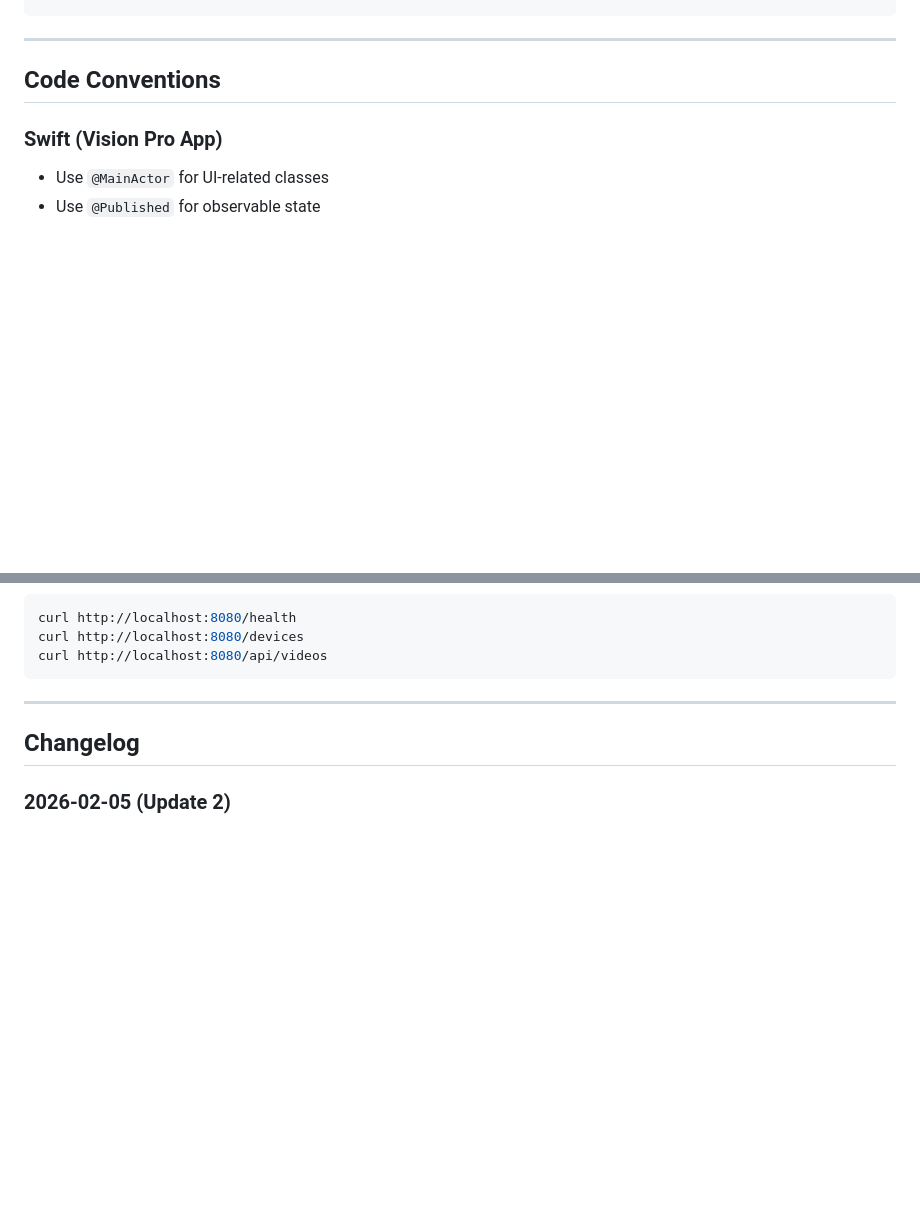
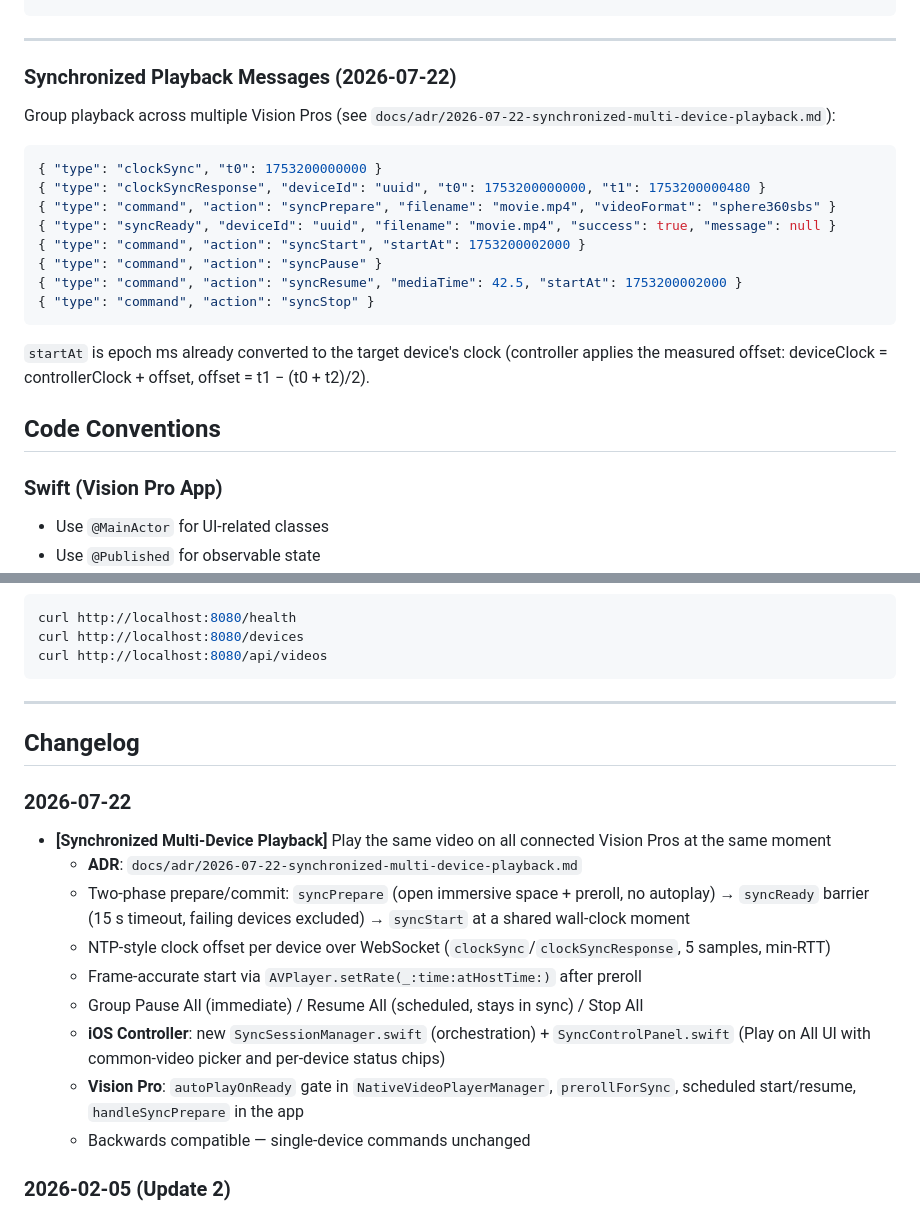
Before and after one commit to alizandd/vision-pro, a Markdown page: CLAUDE.md, 2 parts joined by grey strips. Drawn GitHub-style; blank space fills up the shorter version.

Commit message:
[docs] Document synchronized playback protocol and changelog
Co-Authored-By: Claude Fable 5 <noreply@anthropic.com>

````diff
--- a/CLAUDE.md
+++ b/CLAUDE.md
@@ -187,6 +187,23 @@ cd web-controller && npx serve .
 ```
 
 ---
+
+### Synchronized Playback Messages (2026-07-22)
+
+Group playback across multiple Vision Pros (see `docs/adr/2026-07-22-synchronized-multi-device-playback.md`):
+
+```json
+{ "type": "clockSync", "t0": 1753200000000 }
+{ "type": "clockSyncResponse", "deviceId": "uuid", "t0": 1753200000000, "t1": 1753200000480 }
+{ "type": "command", "action": "syncPrepare", "filename": "movie.mp4", "videoFormat": "sphere360sbs" }
+{ "type": "syncReady", "deviceId": "uuid", "filename": "movie.mp4", "success": true, "message": null }
+{ "type": "command", "action": "syncStart", "startAt": 1753200002000 }
+{ "type": "command", "action": "syncPause" }
+{ "type": "command", "action": "syncResume", "mediaTime": 42.5, "startAt": 1753200002000 }
+{ "type": "command", "action": "syncStop" }
+```
+
+`startAt` is epoch ms already converted to the target device's clock (controller applies the measured offset: deviceClock = controllerClock + offset, offset = t1 − (t0 + t2)/2).
 
 ## Code Conventions
 
@@ -378,6 +395,17 @@ curl http://localhost:8080/api/videos
 
 ## Changelog
 
+### 2026-07-22
+- **[Synchronized Multi-Device Playback]** Play the same video on all connected Vision Pros at the same moment
+  - **ADR**: `docs/adr/2026-07-22-synchronized-multi-device-playback.md`
+  - Two-phase prepare/commit: `syncPrepare` (open immersive space + preroll, no autoplay) → `syncReady` barrier (15 s timeout, failing devices excluded) → `syncStart` at a shared wall-clock moment
+  - NTP-style clock offset per device over WebSocket (`clockSync`/`clockSyncResponse`, 5 samples, min-RTT)
+  - Frame-accurate start via `AVPlayer.setRate(_:time:atHostTime:)` after preroll
+  - Group Pause All (immediate) / Resume All (scheduled, stays in sync) / Stop All
+  - **iOS Controller**: new `SyncSessionManager.swift` (orchestration) + `SyncControlPanel.swift` (Play on All UI with common-video picker and per-device status chips)
+  - **Vision Pro**: `autoPlayOnReady` gate in `NativeVideoPlayerManager`, `prerollForSync`, scheduled start/resume, `handleSyncPrepare` in the app
+  - Backwards compatible — single-device commands unchanged
+
 ### 2026-02-05 (Update 2)
 - **[Bonjour Auto-Discovery]** iOS Controller now advertises itself on the network
   - Vision Pro can automatically discover iOS Controller without manual IP entry
````
